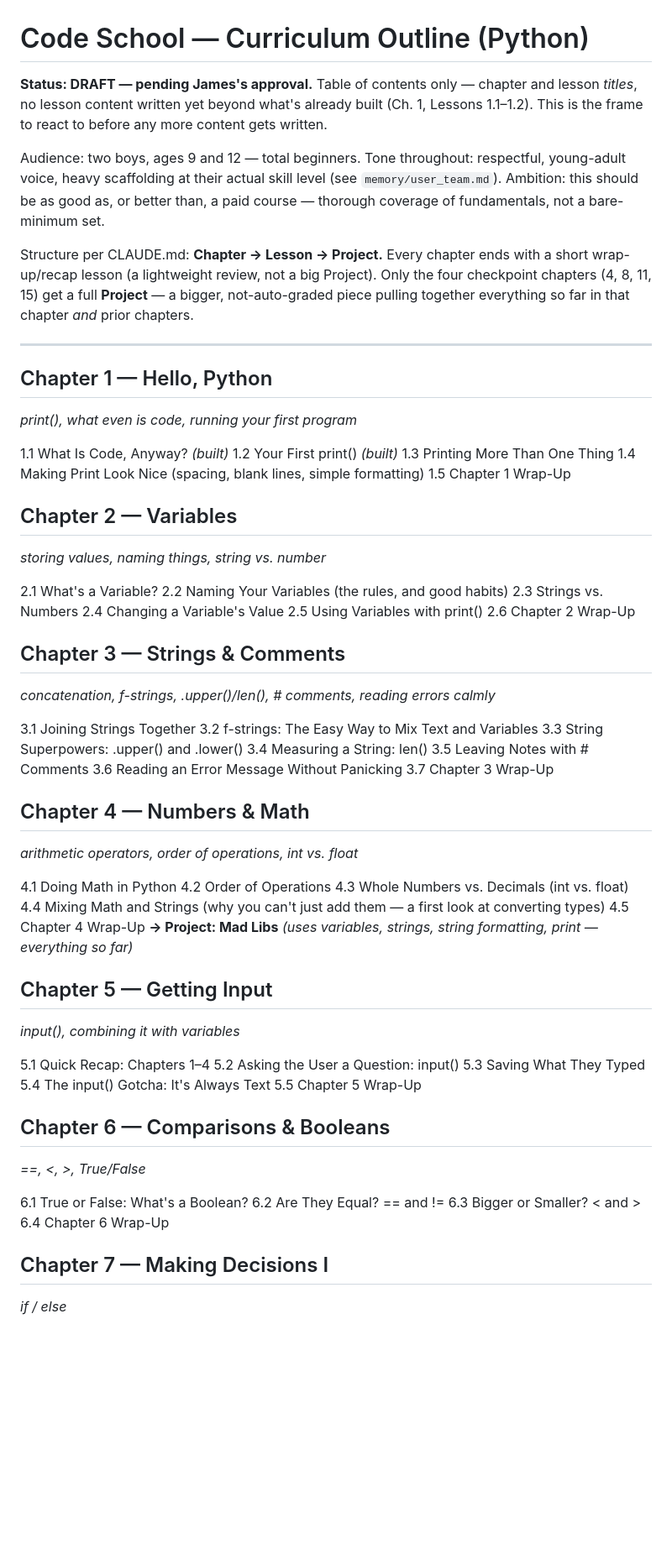
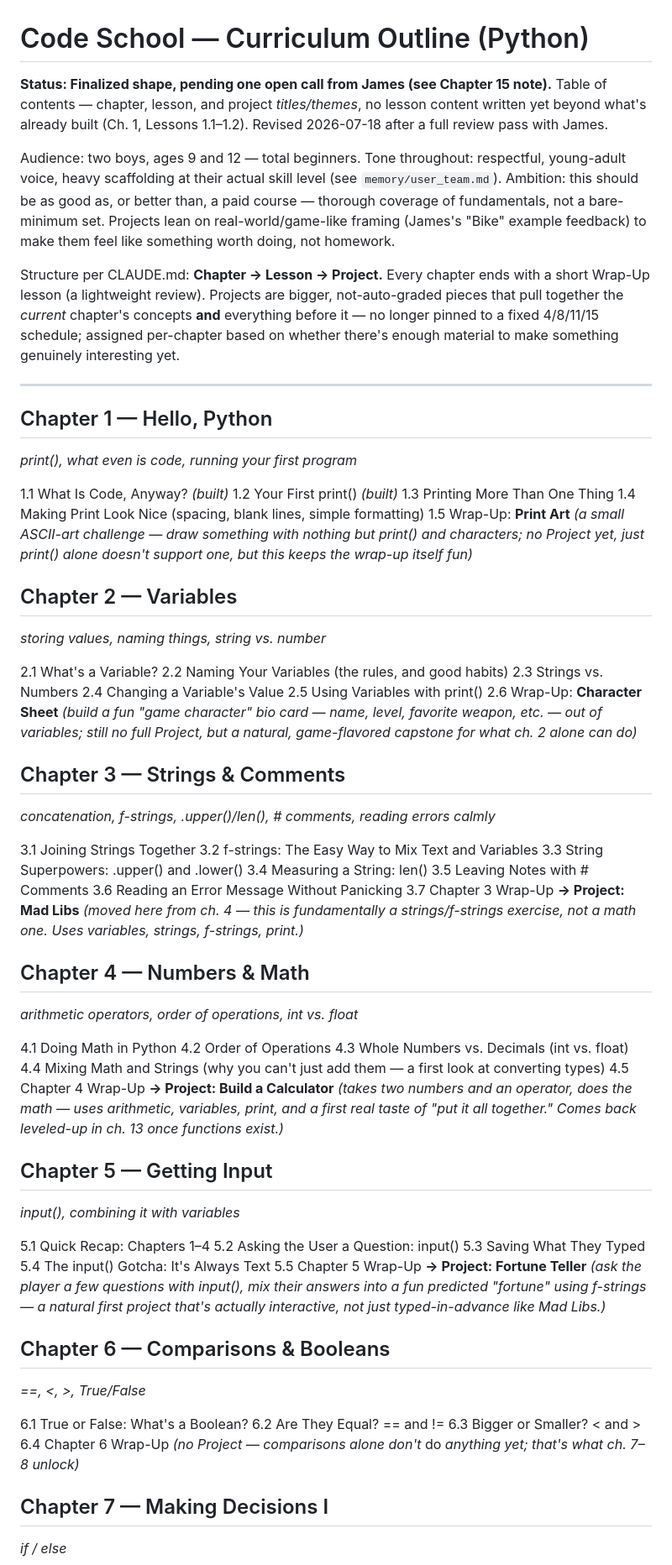
Before and after one commit to Reverie-Revival/code_school, a Markdown page: curriculum/python/outline.md, the part around one of its changes. Shown at 84% size. Rendered like a GitHub page; blank space fills up the shorter version.

```diff
--- a/curriculum/python/outline.md
+++ b/curriculum/python/outline.md
@@ -1,10 +1,10 @@
 # Code School — Curriculum Outline (Python)
 
-**Status: DRAFT — pending James's approval.** Table of contents only — chapter and lesson *titles*, no lesson content written yet beyond what's already built (Ch. 1, Lessons 1.1–1.2). This is the frame to react to before any more content gets written.
+**Status: Finalized shape, pending one open call from James (see Chapter 15 note).** Table of contents — chapter, lesson, and project *titles/themes*, no lesson content written yet beyond what's already built (Ch. 1, Lessons 1.1–1.2). Revised 2026-07-18 after a full review pass with James.
 
-Audience: two boys, ages 9 and 12 — total beginners. Tone throughout: respectful, young-adult voice, heavy scaffolding at their actual skill level (see `memory/user_team.md`). Ambition: this should be as good as, or better than, a paid course — thorough coverage of fundamentals, not a bare-minimum set.
+Audience: two boys, ages 9 and 12 — total beginners. Tone throughout: respectful, young-adult voice, heavy scaffolding at their actual skill level (see `memory/user_team.md`). Ambition: this should be as good as, or better than, a paid course — thorough coverage of fundamentals, not a bare-minimum set. Projects lean on real-world/game-like framing (James's "Bike" example feedback) to make them feel like something worth doing, not homework.
 
-Structure per CLAUDE.md: **Chapter → Lesson → Project.** Every chapter ends with a short wrap-up/recap lesson (a lightweight review, not a big Project). Only the four checkpoint chapters (4, 8, 11, 15) get a full **Project** — a bigger, not-auto-graded piece pulling together everything so far in that chapter *and* prior chapters.
+Structure per CLAUDE.md: **Chapter → Lesson → Project.** Every chapter ends with a short Wrap-Up lesson (a lightweight review). Projects are bigger, not-auto-graded pieces that pull together the *current* chapter's concepts **and** everything before it — no longer pinned to a fixed 4/8/11/15 schedule; assigned per-chapter based on whether there's enough material to make something genuinely interesting yet.
 
 ---
 
@@ -15,7 +15,7 @@ Structure per CLAUDE.md: **Chapter → Lesson → Project.** Every chapter ends
 1.2 Your First print() *(built)*
 1.3 Printing More Than One Thing
 1.4 Making Print Look Nice (spacing, blank lines, simple formatting)
-1.5 Chapter 1 Wrap-Up
+1.5 Wrap-Up: **Print Art** *(a small ASCII-art challenge — draw something with nothing but print() and characters; no Project yet, just print() alone doesn't support one, but this keeps the wrap-up itself fun)*
 
 ## Chapter 2 — Variables
 *storing values, naming things, string vs. number*
@@ -25,7 +25,7 @@ Structure per CLAUDE.md: **Chapter → Lesson → Project.** Every chapter ends
 2.3 Strings vs. Numbers
 2.4 Changing a Variable's Value
 2.5 Using Variables with print()
-2.6 Chapter 2 Wrap-Up
+2.6 Wrap-Up: **Character Sheet** *(build a fun "game character" bio card — name, level, favorite weapon, etc. — out of variables; still no full Project, but a natural, game-flavored capstone for what ch. 2 alone can do)*
 
 ## Chapter 3 — Strings & Comments
 *concatenation, f-strings, .upper()/len(), # comments, reading errors calmly*
@@ -37,6 +37,7 @@ Structure per CLAUDE.md: **Chapter → Lesson → Project.** Every chapter ends
 3.5 Leaving Notes with # Comments
 3.6 Reading an Error Message Without Panicking
 3.7 Chapter 3 Wrap-Up
+**→ Project: Mad Libs** *(moved here from ch. 4 — this is fundamentally a strings/f-strings exercise, not a math one. Uses variables, strings, f-strings, print.)*
 
 ## Chapter 4 — Numbers & Math
 *arithmetic operators, order of operations, int vs. float*
@@ -46,7 +47,7 @@ Structure per CLAUDE.md: **Chapter → Lesson → Project.** Every chapter ends
 4.3 Whole Numbers vs. Decimals (int vs. float)
 4.4 Mixing Math and Strings (why you can't just add them — a first look at converting types)
 4.5 Chapter 4 Wrap-Up
-**→ Project: Mad Libs** *(uses variables, strings, string formatting, print — everything so far)*
+**→ Project: Build a Calculator** *(takes two numbers and an operator, does the math — uses arithmetic, variables, print, and a first real taste of "put it all together." Comes back leveled-up in ch. 13 once functions exist.)*
 
 ## Chapter 5 — Getting Input
 *input(), combining it with variables*
@@ -56,6 +57,7 @@ Structure per CLAUDE.md: **Chapter → Lesson → Project.** Every chapter ends
 5.3 Saving What They Typed
 5.4 The input() Gotcha: It's Always Text
 5.5 Chapter 5 Wrap-Up
+**→ Project: Fortune Teller** *(ask the player a few questions with input(), mix their answers into a fun predicted "fortune" using f-strings — a natural first project that's actually interactive, not just typed-in-advance like Mad Libs.)*
 
 ## Chapter 6 — Comparisons & Booleans
 *==, <, >, True/False*
@@ -63,7 +65,7 @@ Structure per CLAUDE.md: **Chapter → Lesson → Project.** Every chapter ends
 6.1 True or False: What's a Boolean?
 6.2 Are They Equal? == and !=
 6.3 Bigger or Smaller? < and >
-6.4 Chapter 6 Wrap-Up
+6.4 Chapter 6 Wrap-Up *(no Project — comparisons alone don't* do *anything yet; that's what ch. 7–8 unlock)*
 
 ## Chapter 7 — Making Decisions I
 *if / else*
```
Also changed, not shown: other parts of curriculum/python/outline.md (+26 -14 lines), CLAUDE.md (+9 -12 lines), memory/project_core.md (+1 -1 lines).
